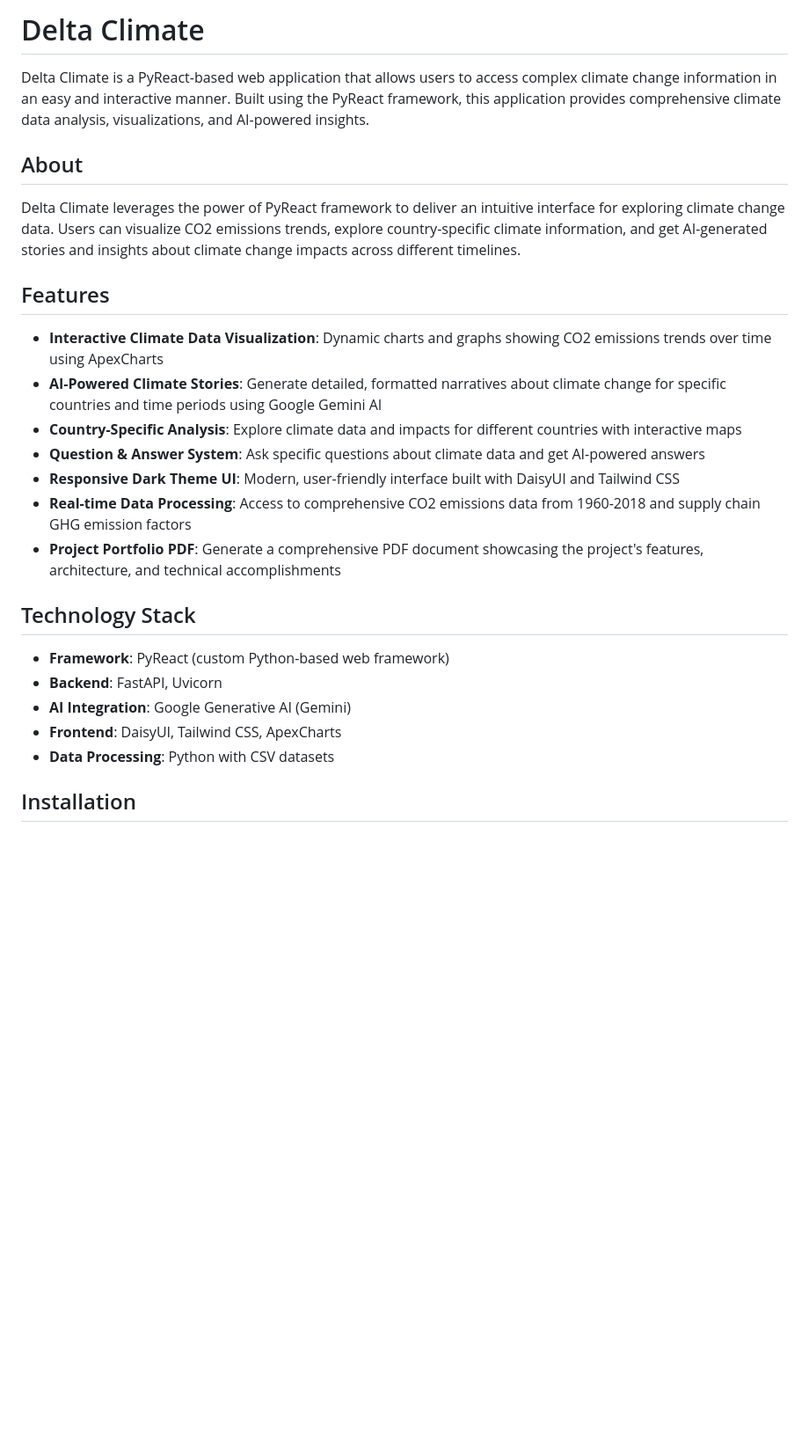
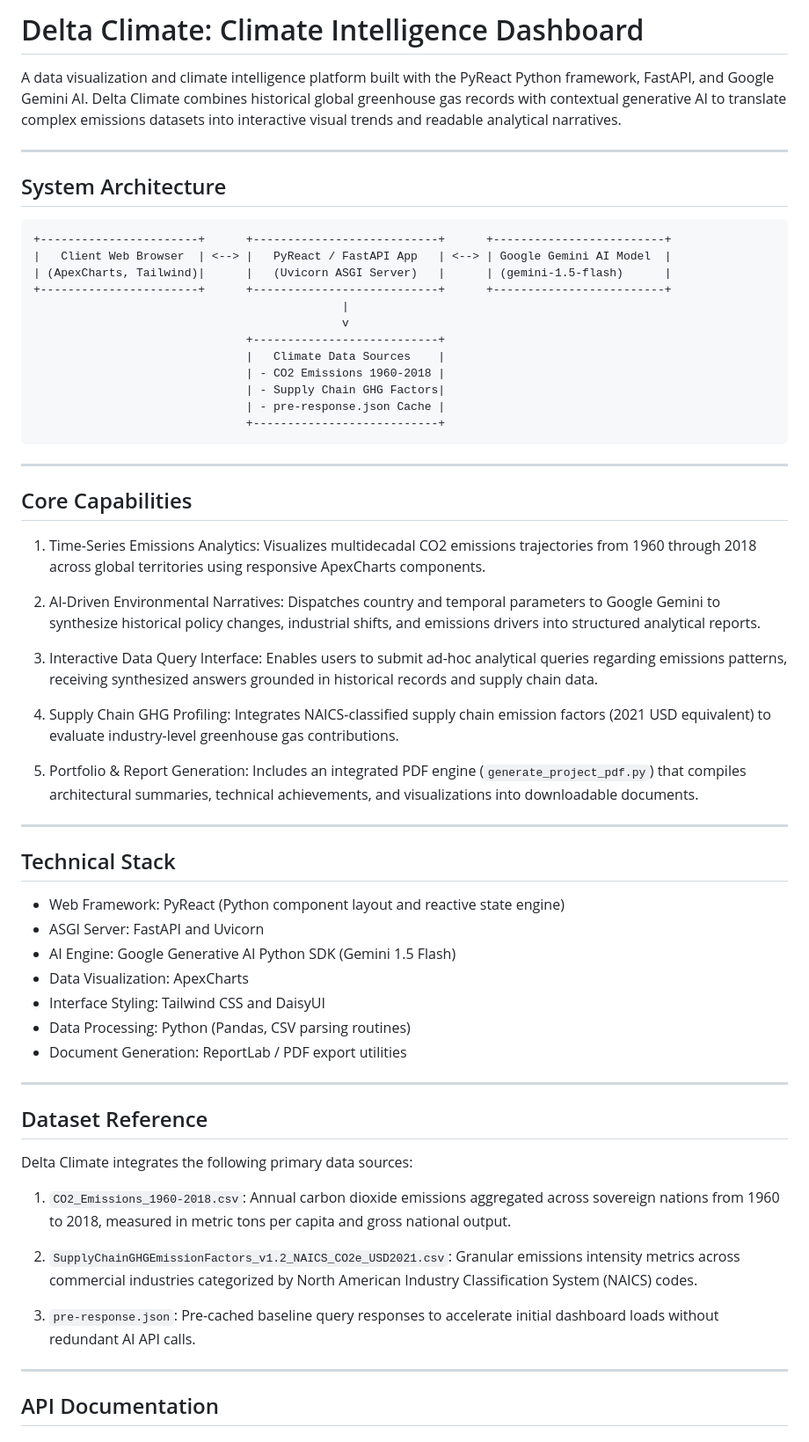
Before and after one commit to mianjunaid1223/DeltaClimate, a Markdown page: README.md, the part around one of its changes. Shown at 88% size. Drawn GitHub-style; blank space fills up the shorter version.

Commit message:
docs: update comprehensive architecture, dataset, and API documentation

````diff
--- a/README.md
+++ b/README.md
@@ -1,27 +1,73 @@
-# Delta Climate
+# Delta Climate: Climate Intelligence Dashboard
 
-Delta Climate is a PyReact-based web application that allows users to access complex climate change information in an easy and interactive manner. Built using the PyReact framework, this application provides comprehensive climate data analysis, visualizations, and AI-powered insights.
+A data visualization and climate intelligence platform built with the PyReact Python framework, FastAPI, and Google Gemini AI. Delta Climate combines historical global greenhouse gas records with contextual generative AI to translate complex emissions datasets into interactive visual trends and readable analytical narratives.
 
-## About
+---
 
-Delta Climate leverages the power of PyReact framework to deliver an intuitive interface for exploring climate change data. Users can visualize CO2 emissions trends, explore country-specific climate information, and get AI-generated stories and insights about climate change impacts across different timelines.
+## System Architecture
 
-## Features
+```
++-----------------------+      +---------------------------+      +-------------------------+
+|   Client Web Browser  | <--> |   PyReact / FastAPI App   | <--> | Google Gemini AI Model  |
+| (ApexCharts, Tailwind)|      |   (Uvicorn ASGI Server)   |      | (gemini-1.5-flash)      |
++-----------------------+      +---------------------------+      +-------------------------+
+                                             |
+                                             v
+                               +---------------------------+
+                               |   Climate Data Sources    |
+                               | - CO2 Emissions 1960-2018 |
+                               | - Supply Chain GHG Factors|
+                               | - pre-response.json Cache |
+                               +---------------------------+
+```
 
-- **Interactive Climate Data Visualization**: Dynamic charts and graphs showing CO2 emissions trends over time using ApexCharts
-- **AI-Powered Climate Stories**: Generate detailed, formatted narratives about climate change for specific countries and time periods using Google Gemini AI
-- **Country-Specific Analysis**: Explore climate data and impacts for different countries with interactive maps
-- **Question & Answer System**: Ask specific questions about climate data and get AI-powered answers
-- **Responsive Dark Theme UI**: Modern, user-friendly interface built with DaisyUI and Tailwind CSS
-- **Real-time Data Processing**: Access to comprehensive CO2 emissions data from 1960-2018 and supply chain GHG emission factors
-- **Project Portfolio PDF**: Generate a comprehensive PDF document showcasing the project's features, architecture, and technical accomplishments
+---
 
-## Technology Stack
+## Core Capabilities
 
-- **Framework**: PyReact (custom Python-based web framework)
-- **Backend**: FastAPI, Uvicorn
-- **AI Integration**: Google Generative AI (Gemini)
-- **Frontend**: DaisyUI, Tailwind CSS, ApexCharts
-- **Data Processing**: Python with CSV datasets
+1. Time-Series Emissions Analytics:
+   Visualizes multidecadal CO2 emissions trajectories from 1960 through 2018 across global territories using responsive ApexCharts components.
 
-## Installation
+2. AI-Driven Environmental Narratives:
+   Dispatches country and temporal parameters to Google Gemini to synthesize historical policy changes, industrial shifts, and emissions drivers into structured analytical reports.
+
+3. Interactive Data Query Interface:
+   Enables users to submit ad-hoc analytical queries regarding emissions patterns, receiving synthesized answers grounded in historical records and supply chain data.
+
+4. Supply Chain GHG Profiling:
+   Integrates NAICS-classified supply chain emission factors (2021 USD equivalent) to evaluate industry-level greenhouse gas contributions.
+
+5. Portfolio & Report Generation:
+   Includes an integrated PDF engine (`generate_project_pdf.py`) that compiles architectural summaries, technical achievements, and visualizations into downloadable documents.
+
+---
+
+## Technical Stack
+
+- Web Framework: PyReact (Python component layout and reactive state engine)
+- ASGI Server: FastAPI and Uvicorn
+- AI Engine: Google Generative AI Python SDK (Gemini 1.5 Flash)
+- Data Visualization: ApexCharts
+- Interface Styling: Tailwind CSS and DaisyUI
+- Data Processing: Python (Pandas, CSV parsing routines)
+- Document Generation: ReportLab / PDF export utilities
+
+---
+
+## Dataset Reference
+
+Delta Climate integrates the following primary data sources:
+
+1. `CO2_Emissions_1960-2018.csv`:
+   Annual carbon dioxide emissions aggregated across sovereign nations from 1960 to 2018, measured in metric tons per capita and gross national output.
+
+2. `SupplyChainGHGEmissionFactors_v1.2_NAICS_CO2e_USD2021.csv`:
+   Granular emissions intensity metrics across commercial industries categorized by North American Industry Classification System (NAICS) codes.
+
+3. `pre-response.json`:
+   Pre-cached baseline query responses to accelerate initial dashboard loads without redundant AI API calls.
+
+---
+
+## API Documentation
+
````
Also changed, not shown: other parts of README.md (+76 -108 lines).
